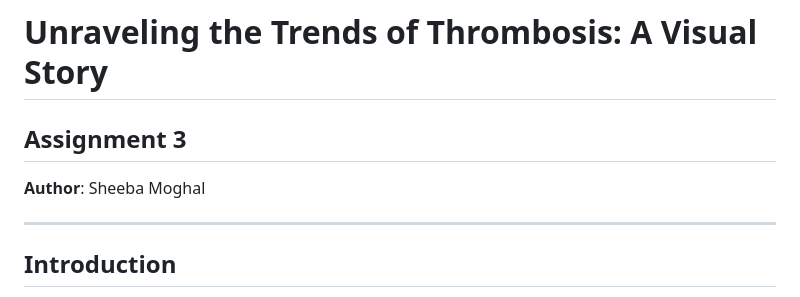
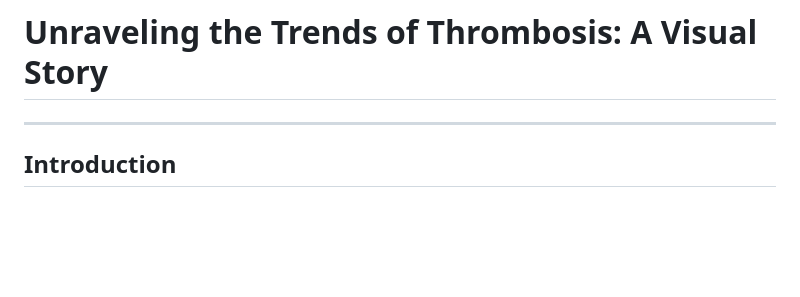
Before and after one commit to msheeba4848/Unraveling-the-Trends-of-Thrombosis, a Markdown page: README.md, the part around the change. Drawn GitHub-style; blank space fills up the shorter version.

```diff
--- a/README.md
+++ b/README.md
@@ -1,8 +1,4 @@
 # Unraveling the Trends of Thrombosis: A Visual Story
-
-## Assignment 3
-
-**Author**: Sheeba Moghal
 
 ---
 
```
